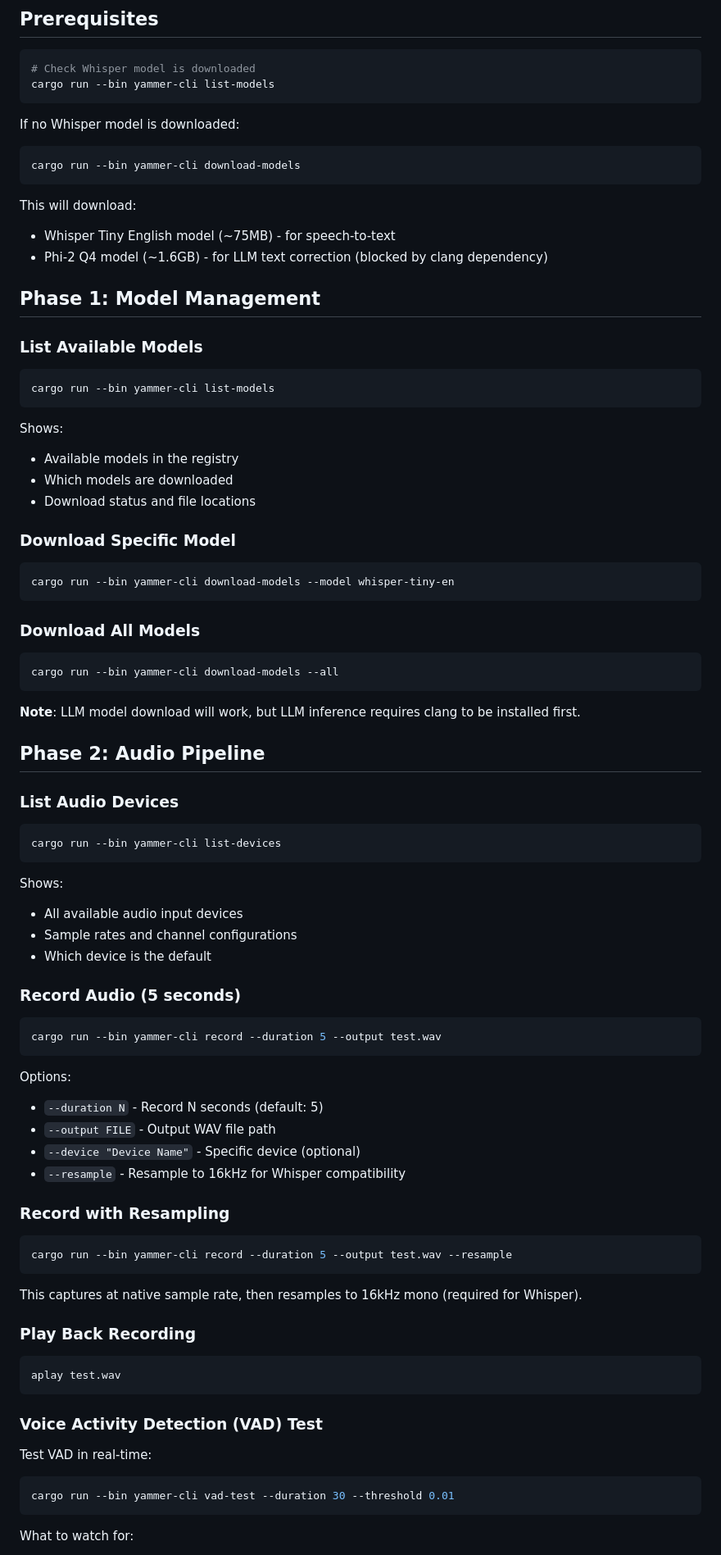
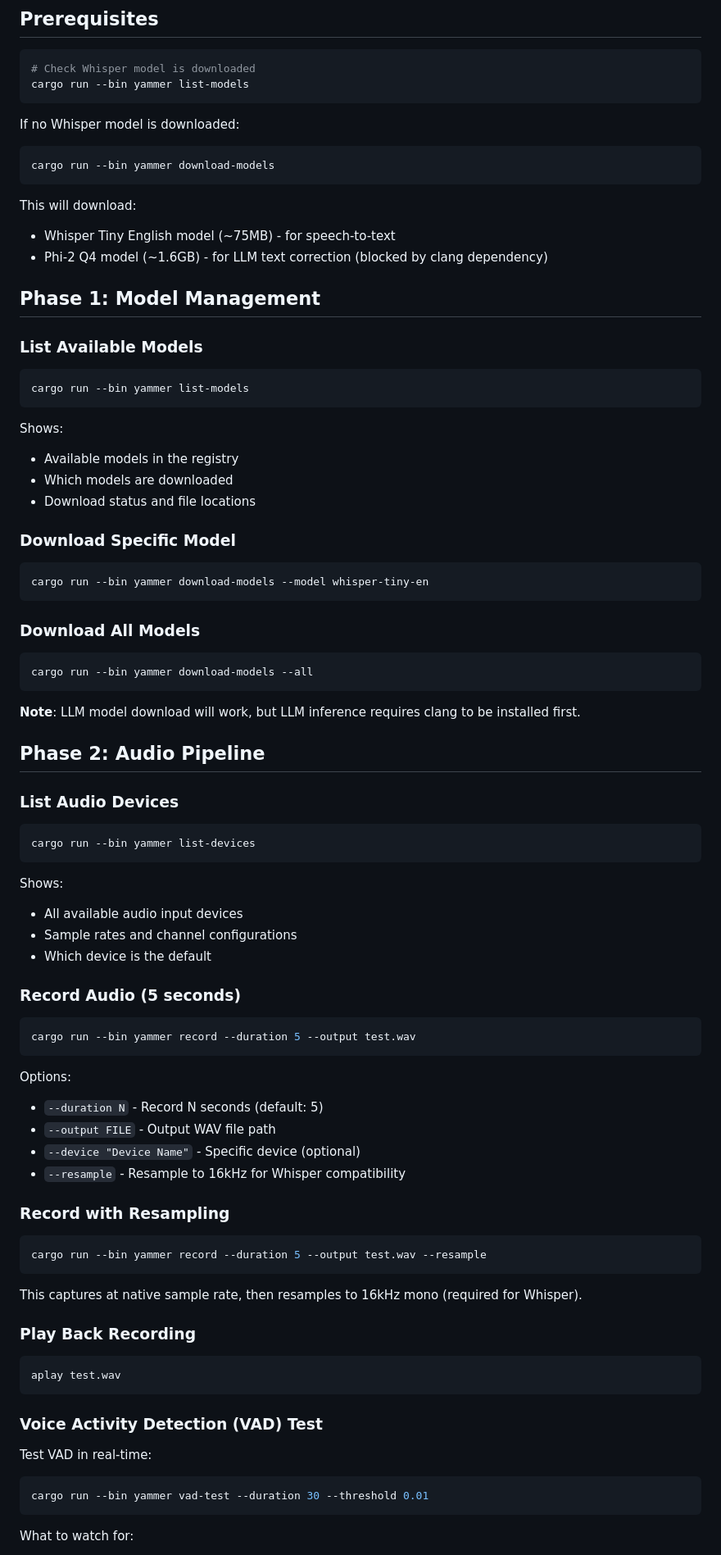
Before and after one commit to andynu/yammer, a Markdown page: AUDIO_TESTING.md, the part around the change printed below. Shown: that part at 82% size. Rendered like a GitHub page.

````diff
--- a/AUDIO_TESTING.md
+++ b/AUDIO_TESTING.md
@@ -6,12 +6,12 @@ This guide walks you through testing the core audio capture, voice activity dete
 
 ```bash
 # Check Whisper model is downloaded
-cargo run --bin yammer-cli list-models
+cargo run --bin yammer list-models
 ```
 
 If no Whisper model is downloaded:
 ```bash
-cargo run --bin yammer-cli download-models
+cargo run --bin yammer download-models
 ```
 
 This will download:
@@ -22,7 +22,7 @@ This will download:
 
 ### List Available Models
 ```bash
-cargo run --bin yammer-cli list-models
+cargo run --bin yammer list-models
 ```
 
 Shows:
@@ -32,12 +32,12 @@ Shows:
 
 ### Download Specific Model
 ```bash
-cargo run --bin yammer-cli download-models --model whisper-tiny-en
+cargo run --bin yammer download-models --model whisper-tiny-en
 ```
 
 ### Download All Models
 ```bash
-cargo run --bin yammer-cli download-models --all
+cargo run --bin yammer download-models --all
 ```
 
 **Note**: LLM model download will work, but LLM inference requires clang to be installed first.
@@ -46,7 +46,7 @@ cargo run --bin yammer-cli download-models --all
 
 ### List Audio Devices
 ```bash
-cargo run --bin yammer-cli list-devices
+cargo run --bin yammer list-devices
 ```
 
 Shows:
@@ -56,7 +56,7 @@ Shows:
 
 ### Record Audio (5 seconds)
 ```bash
-cargo run --bin yammer-cli record --duration 5 --output test.wav
+cargo run --bin yammer record --duration 5 --output test.wav
 ```
 
 Options:
@@ -67,7 +67,7 @@ Options:
 
 ### Record with Resampling
 ```bash
-cargo run --bin yammer-cli record --duration 5 --output test.wav --resample
+cargo run --bin yammer record --duration 5 --output test.wav --resample
 ```
 
 This captures at native sample rate, then resamples to 16kHz mono (required for Whisper).
@@ -81,7 +81,7 @@ aplay test.wav
 
 Test VAD in real-time:
 ```bash
-cargo run --bin yammer-cli vad-test --duration 30 --threshold 0.01
+cargo run --bin yammer vad-test --duration 30 --threshold 0.01
 ```
 
 What to watch for:
````
Also changed, not shown: other parts of AUDIO_TESTING.md (+20 -20 lines).
